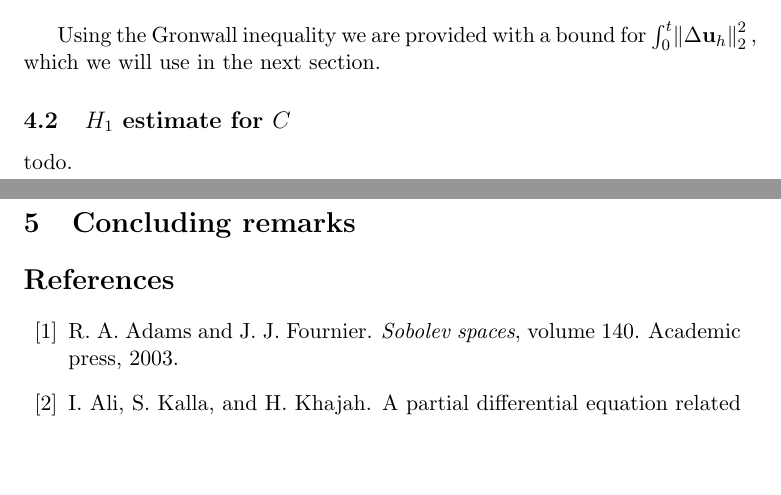
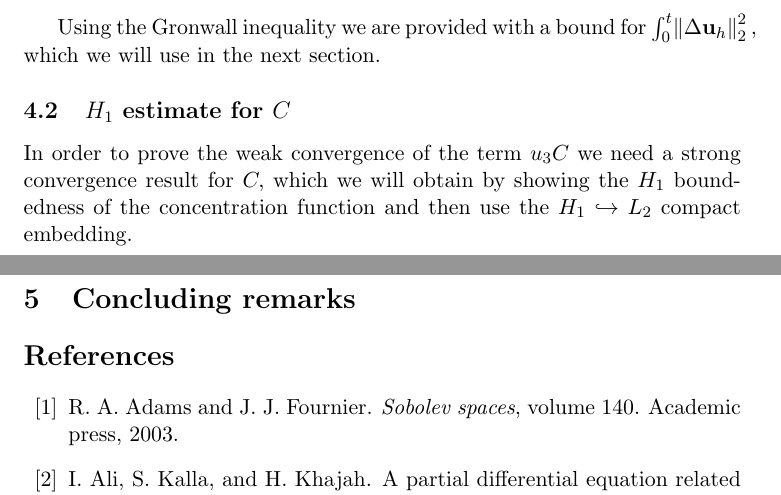
Before and after one commit to msjuhasznora/mathsgitrepo, a LaTeX paper (third/the_u_c_eps_model/the_u_c_eps_model.tex): two parts of pages 12 and 13 of 14, joined at a grey line, cut so that both start at the same text, the shorter picture padded with empty space. Compiled offline with pdfLaTeX.

Commit message:
C H_1 start

```diff
--- a/third/the_u_c_eps_model/the_u_c_eps_model.tex
+++ b/third/the_u_c_eps_model/the_u_c_eps_model.tex
@@ -419,7 +419,7 @@ Using the Gronwall inequality we are provided with a bound for $\int_0^t \norm{\
 
 \subsection{$H_1$ estimate for $C$}
 
-todo.
+In order to prove the weak convergence of the term $u_3 C$ we need a strong convergence result for $C,$ which we will obtain by showing the $H_1$ boundedness of the concentration function and then use the $H_1 \hookrightarrow L_2$ compact embedding.
 
 
 %%% *** CONCLUDING REMARKS *** %%%
```
Also changed, not shown: third/the_u_c_eps_model/the_u_c_eps_model.pdf.
